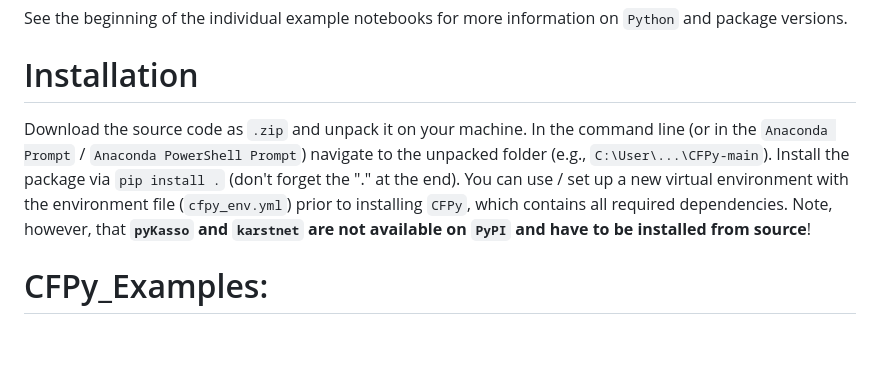
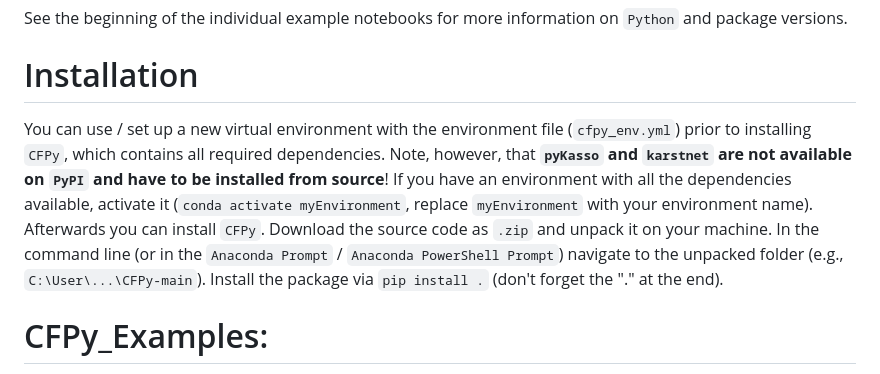
Before and after one commit to iGW-TU-Dresden/CFPy, a Markdown page: README.md, the part around the change. Rendered like a GitHub page; blank space fills up the shorter version.

```diff
--- a/README.md
+++ b/README.md
@@ -16,8 +16,8 @@ See the beginning of the individual example notebooks for more information on `P
 
 # Installation
 
+You can use / set up a new virtual environment with the environment file (`cfpy_env.yml`) prior to installing `CFPy`, which contains all required dependencies. Note, however, that **`pyKasso` and `karstnet` are not available on `PyPI` and have to be installed from source**! If you have an environment with all the dependencies available, activate it (`conda activate myEnvironment`, replace `myEnvironment` with your environment name). Afterwards you can install `CFPy`.
 Download the source code as `.zip` and unpack it on your machine. In the command line (or in the `Anaconda Prompt` / `Anaconda PowerShell Prompt`) navigate to the unpacked folder (e.g., `C:\User\...\CFPy-main`). Install the package via `pip install .` (don't forget the "." at the end).
-You can use / set up a new virtual environment with the environment file (`cfpy_env.yml`) prior to installing `CFPy`, which contains all required dependencies. Note, however, that **`pyKasso` and `karstnet` are not available on `PyPI` and have to be installed from source**!
 
 # CFPy_Examples:
 Note: make sure you have pyKasso (and its dependencies) installed if you want to use the full functionality of CFPy!
```
